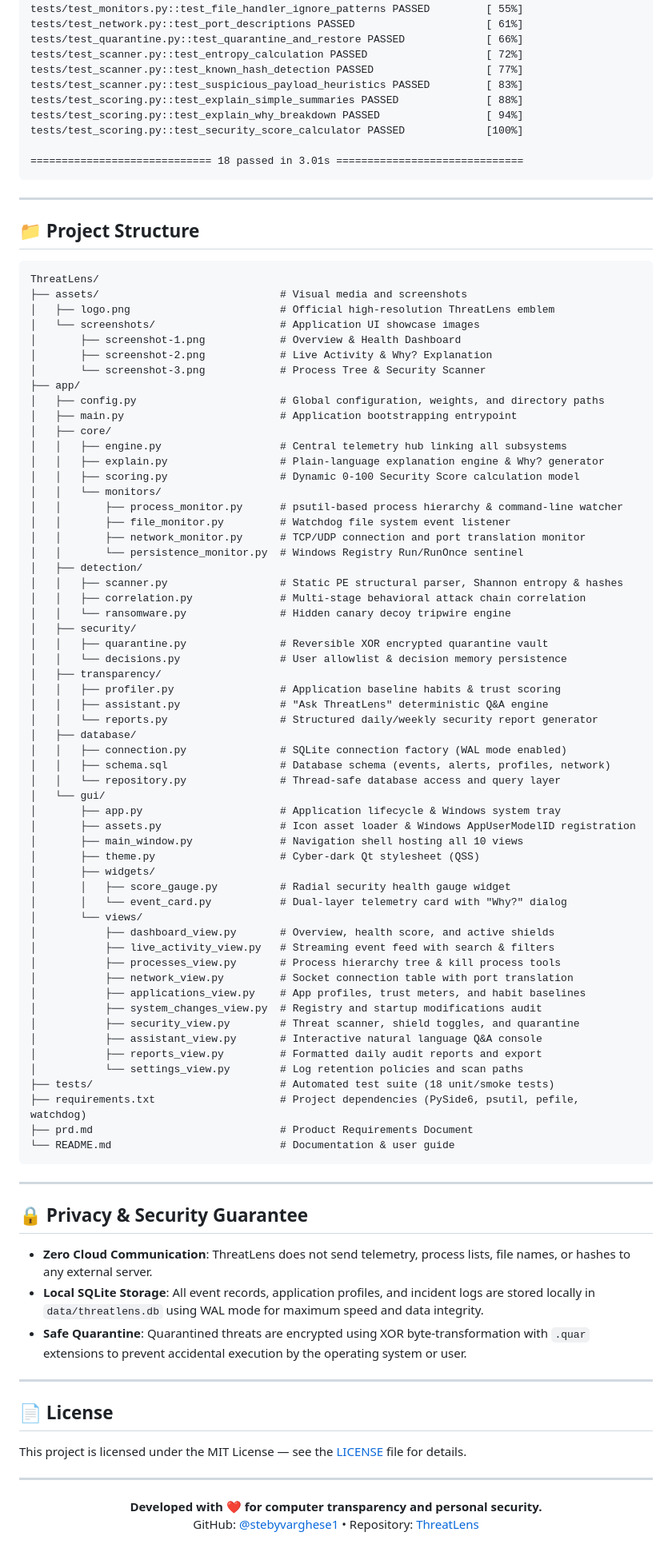
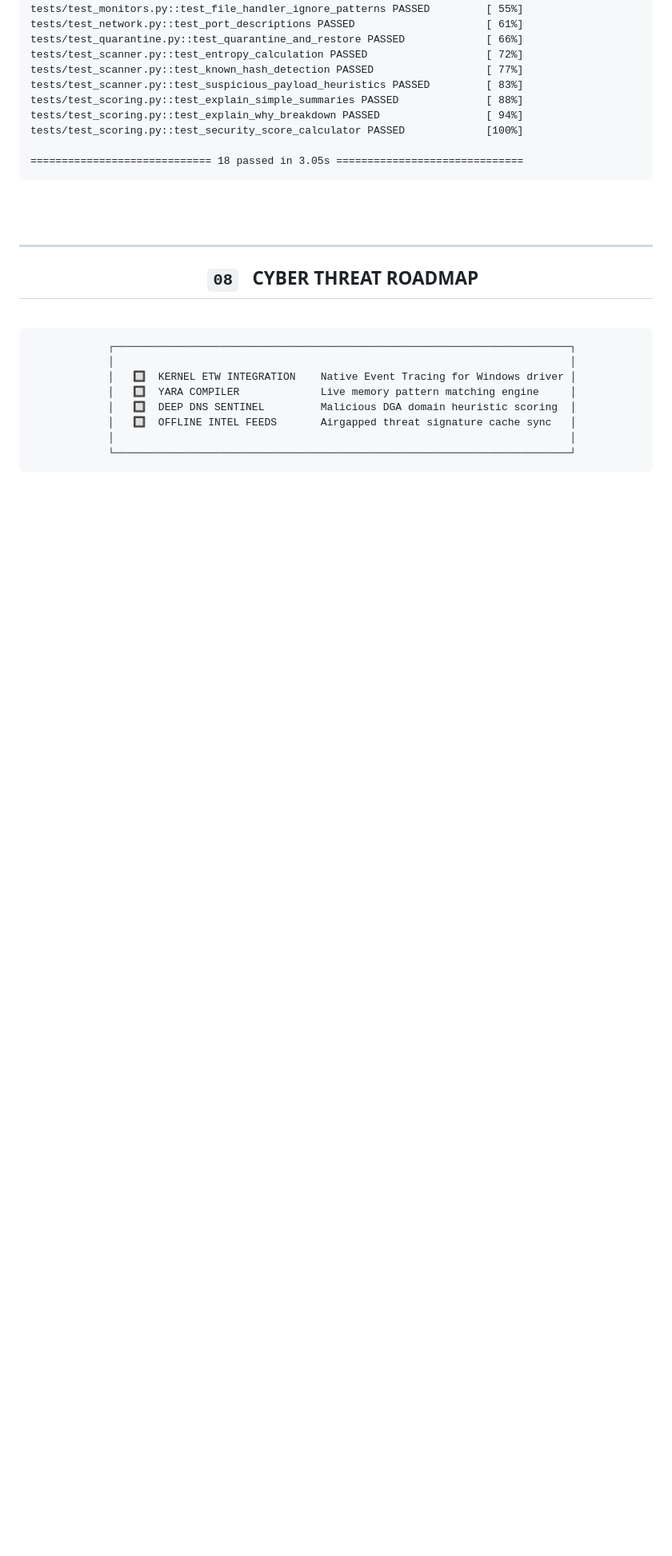
Before and after one commit to stebyvarghese1/ThreatLens, a Markdown page: README.md, the part around one of its changes. Shown at 80% size. Drawn GitHub-style; blank space fills up the shorter version.

Commit message:
Revamp README with new images and formatting
Updated README to enhance visual elements and descriptions.

````diff
--- a/README.md
+++ b/README.md
@@ -226,92 +362,32 @@ tests/test_scoring.py::test_explain_simple_summaries PASSED              [ 88%]
 tests/test_scoring.py::test_explain_why_breakdown PASSED                 [ 94%]
 tests/test_scoring.py::test_security_score_calculator PASSED             [100%]
 
-============================= 18 passed in 3.01s ==============================
+============================= 18 passed in 3.05s ==============================
 ```
 
----
-
-## 📁 Project Structure
-
-```text
-ThreatLens/
-├── assets/                             # Visual media and screenshots
-│   ├── logo.png                        # Official high-resolution ThreatLens emblem
-│   └── screenshots/                    # Application UI showcase images
-│       ├── screenshot-1.png            # Overview & Health Dashboard
-│       ├── screenshot-2.png            # Live Activity & Why? Explanation
-│       └── screenshot-3.png            # Process Tree & Security Scanner
-├── app/
-│   ├── config.py                       # Global configuration, weights, and directory paths
-│   ├── main.py                         # Application bootstrapping entrypoint
-│   ├── core/
-│   │   ├── engine.py                   # Central telemetry hub linking all subsystems
-│   │   ├── explain.py                  # Plain-language explanation engine & Why? generator
-│   │   ├── scoring.py                  # Dynamic 0-100 Security Score calculation model
-│   │   └── monitors/
-│   │       ├── process_monitor.py      # psutil-based process hierarchy & command-line watcher
-│   │       ├── file_monitor.py         # Watchdog file system event listener
-│   │       ├── network_monitor.py      # TCP/UDP connection and port translation monitor
-│   │       └── persistence_monitor.py  # Windows Registry Run/RunOnce sentinel
-│   ├── detection/
-│   │   ├── scanner.py                  # Static PE structural parser, Shannon entropy & hashes
-│   │   ├── correlation.py              # Multi-stage behavioral attack chain correlation
-│   │   └── ransomware.py               # Hidden canary decoy tripwire engine
-│   ├── security/
-│   │   ├── quarantine.py               # Reversible XOR encrypted quarantine vault
-│   │   └── decisions.py                # User allowlist & decision memory persistence
-│   ├── transparency/
-│   │   ├── profiler.py                 # Application baseline habits & trust scoring
-│   │   ├── assistant.py                # "Ask ThreatLens" deterministic Q&A engine
-│   │   └── reports.py                  # Structured daily/weekly security report generator
-│   ├── database/
-│   │   ├── connection.py               # SQLite connection factory (WAL mode enabled)
-│   │   ├── schema.sql                  # Database schema (events, alerts, profiles, network)
-│   │   └── repository.py               # Thread-safe database access and query layer
-│   └── gui/
-│       ├── app.py                      # Application lifecycle & Windows system tray
-│       ├── assets.py                   # Icon asset loader & Windows AppUserModelID registration
-│       ├── main_window.py              # Navigation shell hosting all 10 views
-│       ├── theme.py                    # Cyber-dark Qt stylesheet (QSS)
-│       ├── widgets/
-│       │   ├── score_gauge.py          # Radial security health gauge widget
-│       │   └── event_card.py           # Dual-layer telemetry card with "Why?" dialog
-│       └── views/
-│           ├── dashboard_view.py       # Overview, health score, and active shields
-│           ├── live_activity_view.py   # Streaming event feed with search & filters
-│           ├── processes_view.py       # Process hierarchy tree & kill process tools
-│           ├── network_view.py         # Socket connection table with port translation
-│           ├── applications_view.py    # App profiles, trust meters, and habit baselines
-│           ├── system_changes_view.py  # Registry and startup modifications audit
-│           ├── security_view.py        # Threat scanner, shield toggles, and quarantine
-│           ├── assistant_view.py       # Interactive natural language Q&A console
-│           ├── reports_view.py         # Formatted daily audit reports and export
-│           └── settings_view.py        # Log retention policies and scan paths
-├── tests/                              # Automated test suite (18 unit/smoke tests)
-├── requirements.txt                    # Project dependencies (PySide6, psutil, pefile, watchdog)
-├── prd.md                              # Product Requirements Document
-└── README.md                           # Documentation & user guide
-```
-
----
-
-## 🔒 Privacy & Security Guarantee
-
-- **Zero Cloud Communication**: ThreatLens does not send telemetry, process lists, file names, or hashes to any external server.
-- **Local SQLite Storage**: All event records, application profiles, and incident logs are stored locally in `data/threatlens.db` using WAL mode for maximum speed and data integrity.
-- **Safe Quarantine**: Quarantined threats are encrypted using XOR byte-transformation with `.quar` extensions to prevent accidental execution by the operating system or user.
-
----
-
-## 📄 License
-
-This project is licensed under the MIT License — see the [LICENSE](LICENSE) file for details.
+<br>
+<br>
 
 ---
 
 <div align="center">
 
-**Developed with ❤️ for computer transparency and personal security.**
-GitHub: [@stebyvarghese1](https://github.com/stebyvarghese1) • Repository: [ThreatLens](https://github.com/stebyvarghese1/ThreatLens)
+## &nbsp;&nbsp;&nbsp;` 08 `&nbsp;&nbsp; CYBER THREAT ROADMAP
 
 </div>
+
+<br>
+
+<div align="center">
+
+```
+  ┌─────────────────────────────────────────────────────────────────────────┐
+  │                                                                         │
+  │   🔲  KERNEL ETW INTEGRATION    Native Event Tracing for Windows driver │
+  │   🔲  YARA COMPILER             Live memory pattern matching engine     │
+  │   🔲  DEEP DNS SENTINEL         Malicious DGA domain heuristic scoring  │
+  │   🔲  OFFLINE INTEL FEEDS       Airgapped threat signature cache sync   │
+  │                                                                         │
+  └─────────────────────────────────────────────────────────────────────────┘
+```
+
````
Also changed, not shown: other parts of README.md (+310 -146 lines).
